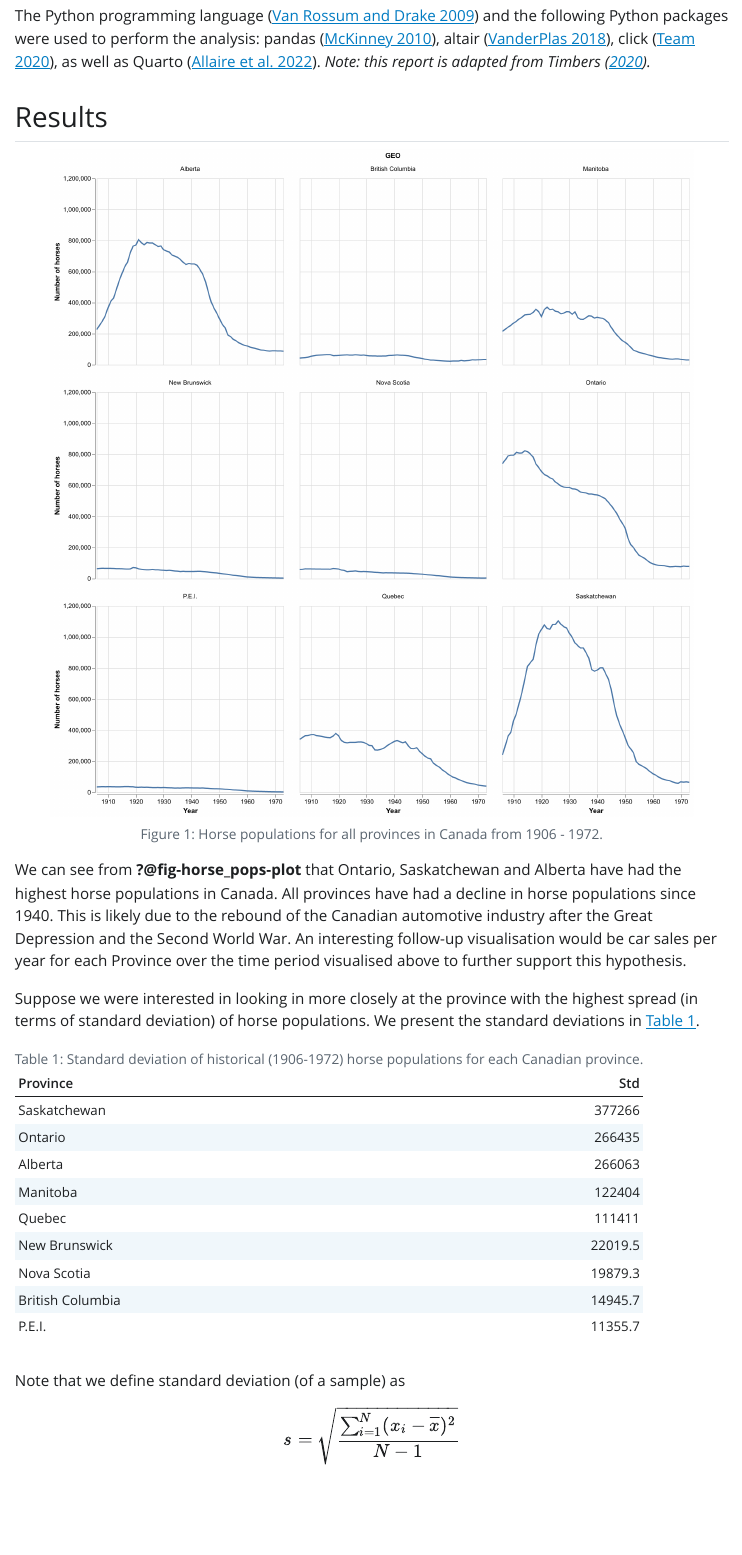
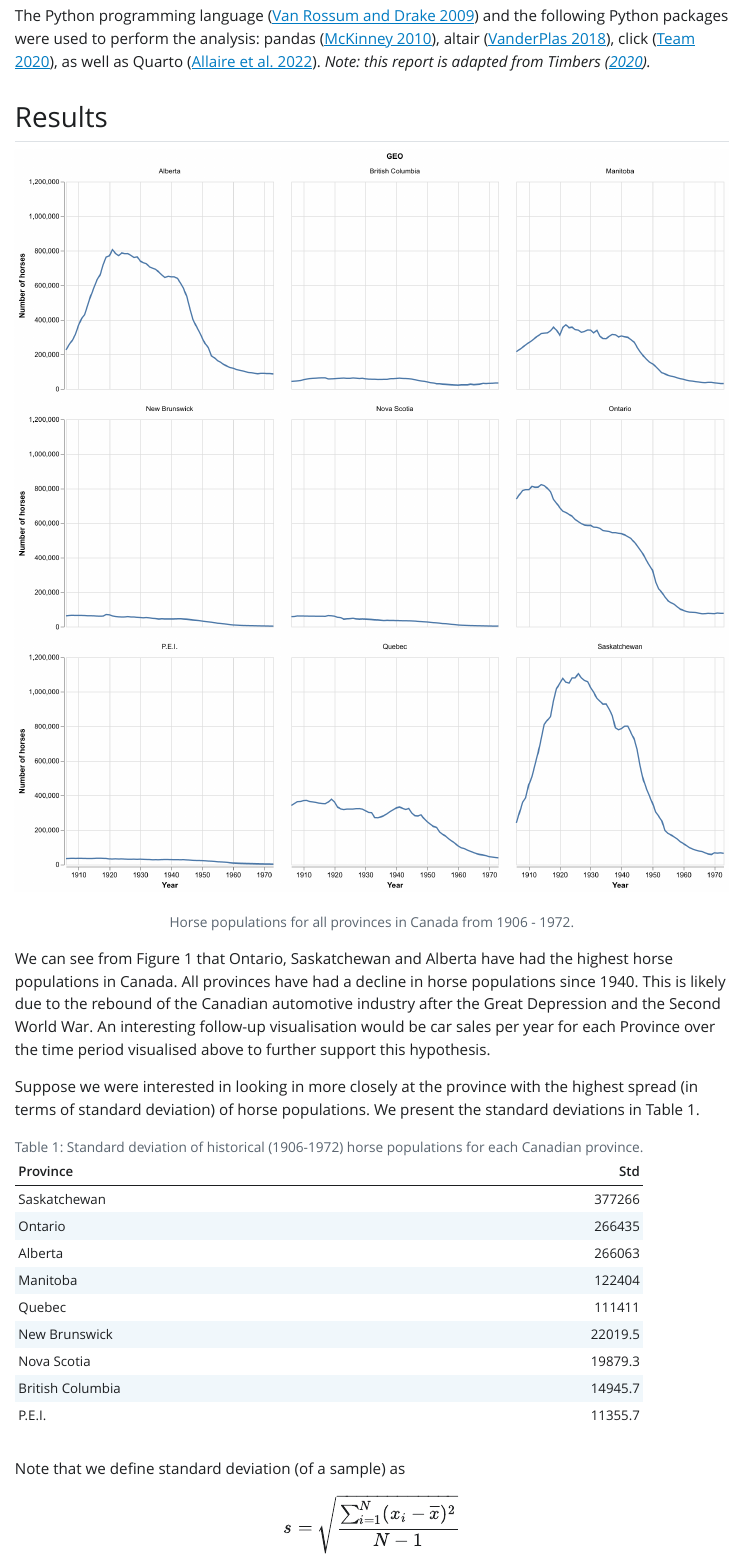
Before and after one commit to lucyliuyihong/dsci-310-individual-assignment-quarto-python, a Quarto document (reports/qmd_example.qmd): the page in a window 1100 px wide, from 490 px down. The pictures show the output file reports/qmd_example.html that the author committed with the source, opened offline; Quarto's library style sheets are replaced by a plain one without menus.

Commit message:
final change

````diff
--- a/reports/qmd_example.qmd
+++ b/reports/qmd_example.qmd
@@ -43,9 +43,9 @@ as well as Quarto [@Allaire_Quarto_2022].
 
 ## Results
 
-![Horse populations for all provinces in Canada from 1906 - 1972.](../results/horse_pops_plot.png){#fig-horse-pops-plot width=90%}
+![Horse populations for all provinces in Canada from 1906 - 1972.](../results/horse_pops_plot.png){#fig-horse_pops_plot width=90%}
 
-We can see from @fig-horse_pops-plot that Ontario, Saskatchewan and Alberta
+We can see from @fig-horse_pops_plot that Ontario, Saskatchewan and Alberta
 have had the highest horse populations in Canada.
 All provinces have had a decline in horse populations since 1940.
 This is likely due to the rebound of the Canadian automotive industry
@@ -56,11 +56,10 @@ to further support this hypothesis.
 
 Suppose we were interested in looking in more closely at the province
 with the highest spread (in terms of standard deviation) of horse populations.
-We present the standard deviations in @tbl-horses-sd.
+We present the standard deviations in @tbl-horses_sd.
 
 ```{python}
-#| echo: false
-#| label: tbl-horses-sd
+#| label: tbl-horses_sd
 #| tbl-cap: Standard deviation of historical (1906-1972) horse populations for each Canadian province.
 
 horses_sd_table = pd.read_csv("../results/horses_sd.csv")
````
Also changed, not shown: reports/qmd_example.html, reports/qmd_example.pdf, reports/qmd_example.tex (deleted), reports/qmd_example.qmd (6 more changed lines), 3 other files.
